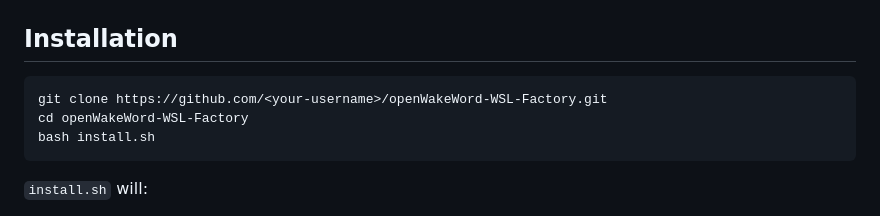
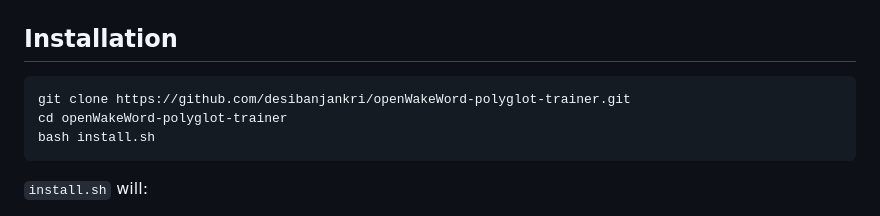
Before and after one commit to desibanjankri/openWakeWord-polyglot-trainer, a Markdown page: README.md, the part around the change. Drawn GitHub-style.

Commit message:
README: Fix installation URL and directory

````diff
--- a/README.md
+++ b/README.md
@@ -33,8 +33,8 @@ Train custom wake words in any language directly from your browser: record phras
 ## Installation
 
 ```bash
-git clone https://github.com/<your-username>/openWakeWord-WSL-Factory.git
-cd openWakeWord-WSL-Factory
+git clone https://github.com/desibanjankri/openWakeWord-polyglot-trainer.git
+cd openWakeWord-polyglot-trainer
 bash install.sh
 ```
 
````
